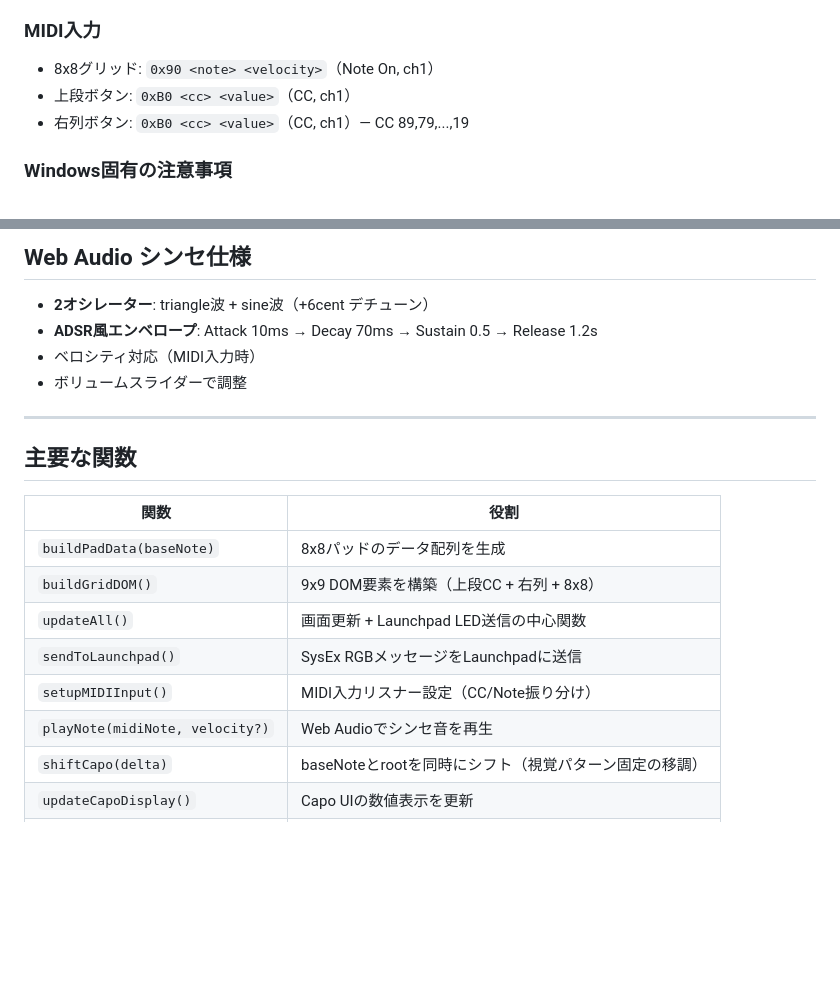
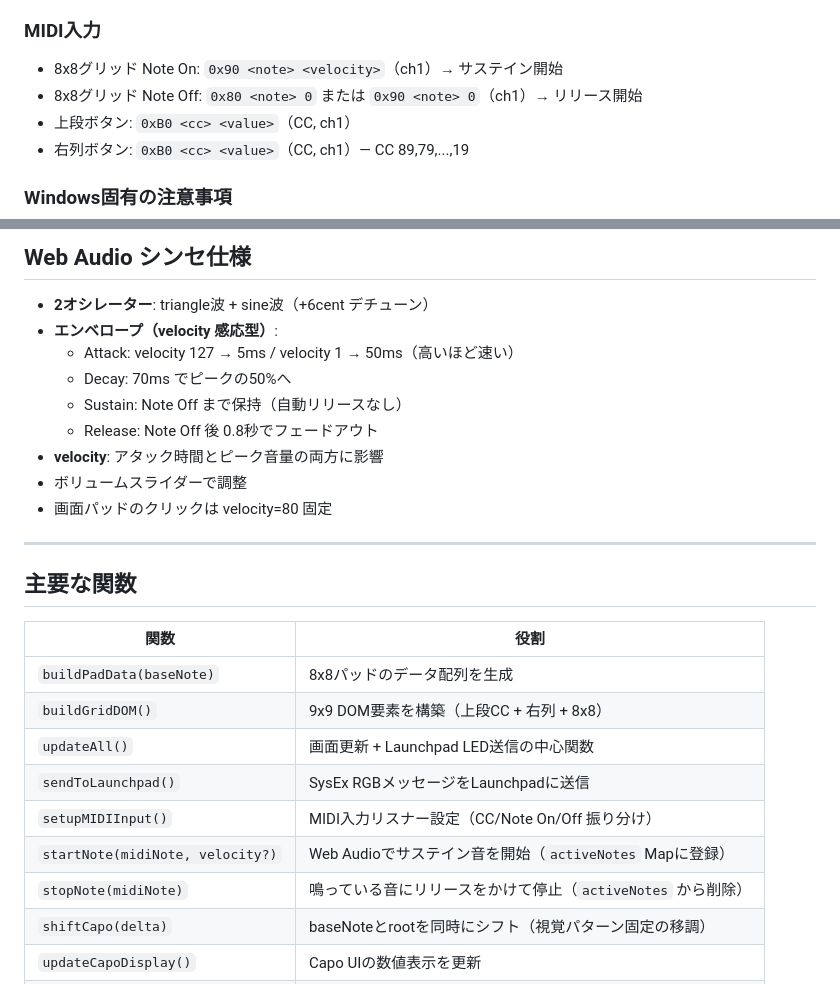
Before and after one commit to minarin0179/launchpad-chord-visualizer, a Markdown page: CLAUDE.md, 2 parts joined by grey strips. GitHub-like rendering; blank space fills up the shorter version.

Commit message:
update md

```diff
--- a/CLAUDE.md
+++ b/CLAUDE.md
@@ -52,7 +52,8 @@ F0 00 20 29 02 0C 03 [03 <pad> <r> <g> <b>]... F7
 - 上段CC・右列Noteのパッドも同じ方法でLED制御可能
 
 ### MIDI入力
-- 8x8グリッド: `0x90 <note> <velocity>`（Note On, ch1）
+- 8x8グリッド Note On: `0x90 <note> <velocity>`（ch1）→ サステイン開始
+- 8x8グリッド Note Off: `0x80 <note> 0` または `0x90 <note> 0`（ch1）→ リリース開始
 - 上段ボタン: `0xB0 <cc> <value>`（CC, ch1）
 - 右列ボタン: `0xB0 <cc> <value>`（CC, ch1）— CC 89,79,...,19
 
@@ -124,9 +125,14 @@ Major, Natural Minor, Dorian, Mixolydian, Pentatonic Major, Pentatonic Minor, Bl
 ## Web Audio シンセ仕様
 
 - **2オシレーター**: triangle波 + sine波（+6cent デチューン）
-- **ADSR風エンベロープ**: Attack 10ms → Decay 70ms → Sustain 0.5 → Release 1.2s
-- ベロシティ対応（MIDI入力時）
+- **エンベロープ（velocity 感応型）**:
+  - Attack: velocity 127 → 5ms / velocity 1 → 50ms（高いほど速い）
+  - Decay: 70ms でピークの50%へ
+  - Sustain: Note Off まで保持（自動リリースなし）
+  - Release: Note Off 後 0.8秒でフェードアウト
+- **velocity**: アタック時間とピーク音量の両方に影響
 - ボリュームスライダーで調整
+- 画面パッドのクリックは velocity=80 固定
 
 ---
 
@@ -138,8 +144,9 @@ Major, Natural Minor, Dorian, Mixolydian, Pentatonic Major, Pentatonic Minor, Bl
 | `buildGridDOM()` | 9x9 DOM要素を構築（上段CC + 右列 + 8x8） |
 | `updateAll()` | 画面更新 + Launchpad LED送信の中心関数 |
 | `sendToLaunchpad()` | SysEx RGBメッセージをLaunchpadに送信 |
-| `setupMIDIInput()` | MIDI入力リスナー設定（CC/Note振り分け） |
-| `playNote(midiNote, velocity?)` | Web Audioでシンセ音を再生 |
+| `setupMIDIInput()` | MIDI入力リスナー設定（CC/Note On/Off 振り分け） |
+| `startNote(midiNote, velocity?)` | Web Audioでサステイン音を開始（`activeNotes` Mapに登録） |
+| `stopNote(midiNote)` | 鳴っている音にリリースをかけて停止（`activeNotes` から削除） |
 | `shiftCapo(delta)` | baseNoteとrootを同時にシフト（視覚パターン固定の移調） |
 | `updateCapoDisplay()` | Capo UIの数値表示を更新 |
 | `rebuildPads()` | オクターブ/Capo後にパッドデータとDOMを更新 |
```
